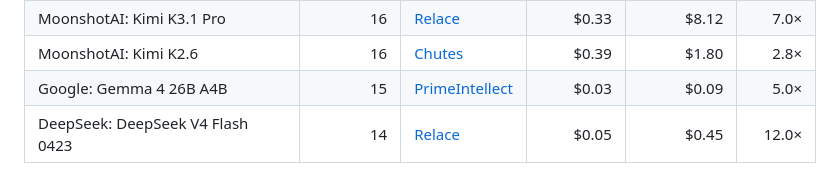
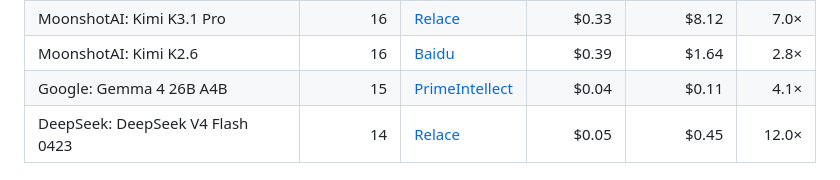
Before and after one commit to tokencanopy/price, a Markdown page: README.md, the part around one of its changes. Drawn GitHub-style.

```diff
--- a/README.md
+++ b/README.md
@@ -54,6 +54,6 @@ yourself.
 | MoonshotAI: Kimi K3.1 Pro | 16 | [Relace](https://www.relace.ai/) | $0.33 | $8.12 | 7.0× |
-| MoonshotAI: Kimi K2.6 | 16 | [Chutes](https://chutes.ai/) | $0.39 | $1.80 | 2.8× |
-| Google: Gemma 4 26B A4B  | 15 | [PrimeIntellect](https://openrouter.ai/provider/prime-intellect) | $0.03 | $0.09 | 5.0× |
+| MoonshotAI: Kimi K2.6 | 16 | [Baidu](https://intl.cloud.baidu.com/) | $0.39 | $1.64 | 2.8× |
+| Google: Gemma 4 26B A4B  | 15 | [PrimeIntellect](https://openrouter.ai/provider/prime-intellect) | $0.04 | $0.11 | 4.1× |
 | DeepSeek: DeepSeek V4 Flash 0423 | 14 | [Relace](https://www.relace.ai/) | $0.05 | $0.45 | 12.0× |
 <!-- END TABLE -->
 
```
Also changed, not shown: other parts of README.md (+8 -8 lines), charts/cheapest-dark.png, charts/cheapest-light.png, charts/dispersion-dark.png, charts/dispersion-light.png, 6 other files.
